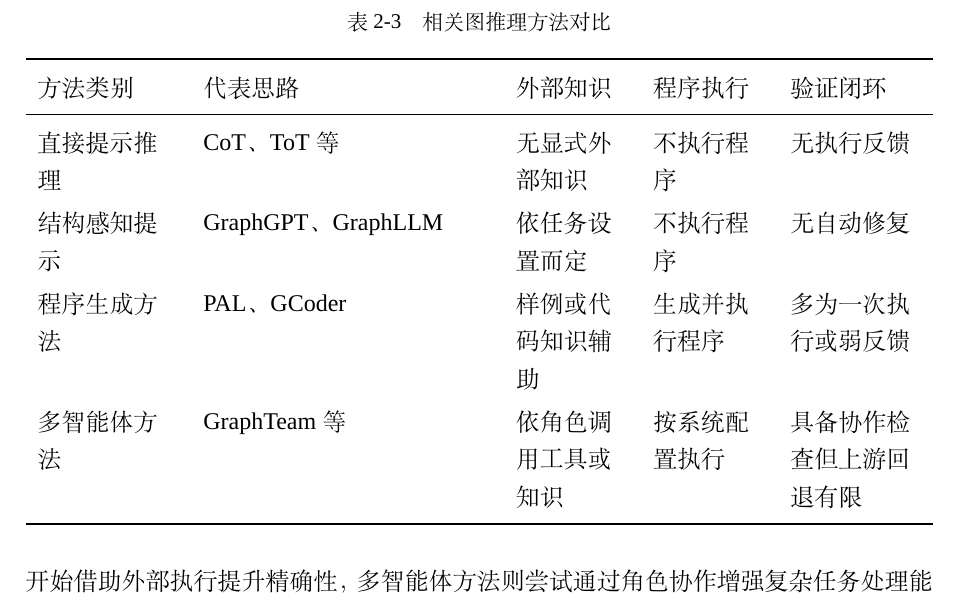
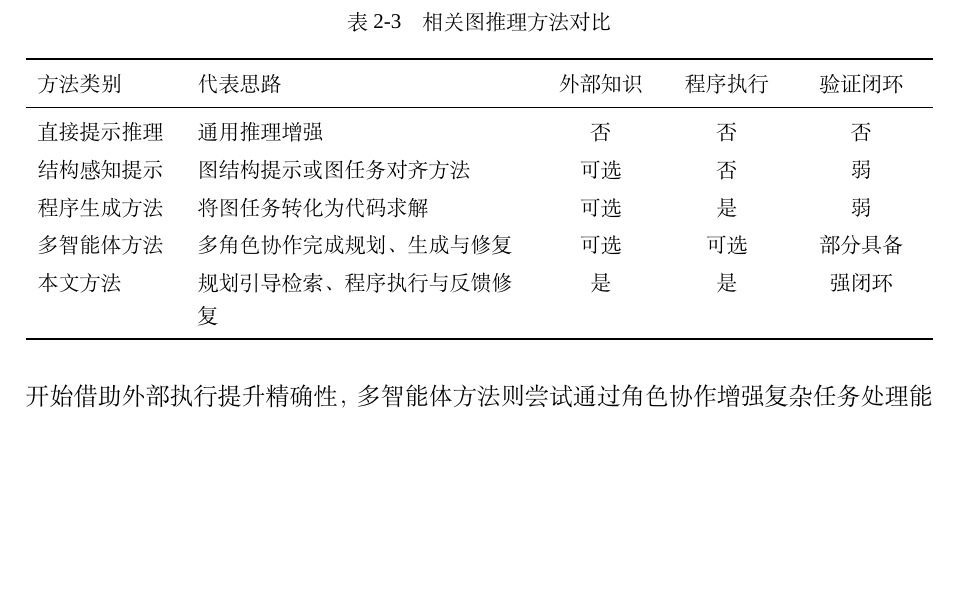
Before and after one commit to Hiddenweless/MyGraduationThesis, a LaTeX thesis (SEU-master-thesis-template-master/main.tex, which reads SEU-master-thesis-template-master/chapters/chapter2.tex): part of page 39 of 111, cut so that both start at the same text, the shorter picture padded with empty space. Compiled offline with XeLaTeX; a missing font is replaced by an installed copy or a similar font.

Commit message:
Auto-sync thesis after successful build

```diff
--- a/SEU-master-thesis-template-master/chapters/chapter2.tex
+++ b/SEU-master-thesis-template-master/chapters/chapter2.tex
@@ -191,17 +191,24 @@ NetworkX 是 Python 生态中使用广泛的图计算库，支持丰富的图结
 
 \begin{table}[htbp]
 \centering
+\small
 \caption{相关图推理方法对比}
 \label{tab:related_compare}
 \renewcommand{\arraystretch}{1.15}
-\begin{tabularx}{\textwidth}{>{\raggedright\arraybackslash}p{2.5cm}>{\raggedright\arraybackslash}X>{\raggedright\arraybackslash}p{2.0cm}>{\raggedright\arraybackslash}p{2.0cm}>{\raggedright\arraybackslash}p{2.3cm}}
+\begin{tabularx}{\textwidth}{
+>{\raggedright\arraybackslash}p{2.4cm}
+>{\raggedright\arraybackslash}X
+>{\centering\arraybackslash}p{1.8cm}
+>{\centering\arraybackslash}p{1.8cm}
+>{\centering\arraybackslash}p{2.1cm}}
 \toprule
 方法类别 & 代表思路 & 外部知识 & 程序执行 & 验证闭环 \\
 \midrule
-直接提示推理 & CoT、ToT 等 & 无显式外部知识 & 不执行程序 & 无执行反馈 \\
-结构感知提示 & GraphGPT、GraphLLM & 依任务设置而定 & 不执行程序 & 无自动修复 \\
-程序生成方法 & PAL、GCoder & 样例或代码知识辅助 & 生成并执行程序 & 多为一次执行或弱反馈 \\
-多智能体方法 & GraphTeam 等 & 依角色调用工具或知识 & 按系统配置执行 & 具备协作检查但上游回退有限 \\
+直接提示推理 & 通用推理增强 & 否 & 否 & 否 \\
+结构感知提示 & 图结构提示或图任务对齐方法 & 可选 & 否 & 弱 \\
+程序生成方法 & 将图任务转化为代码求解 & 可选 & 是 & 弱 \\
+多智能体方法 & 多角色协作完成规划、生成与修复 & 可选 & 可选 & 部分具备 \\
+本文方法 & 规划引导检索、程序执行与反馈修复 & 是 & 是 & 强闭环 \\
 \bottomrule
 \end{tabularx}
 \end{table}
```
